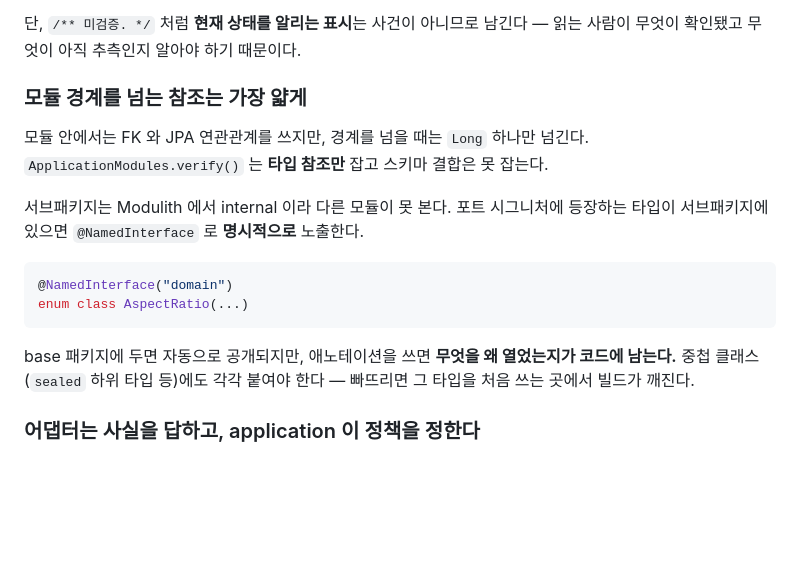
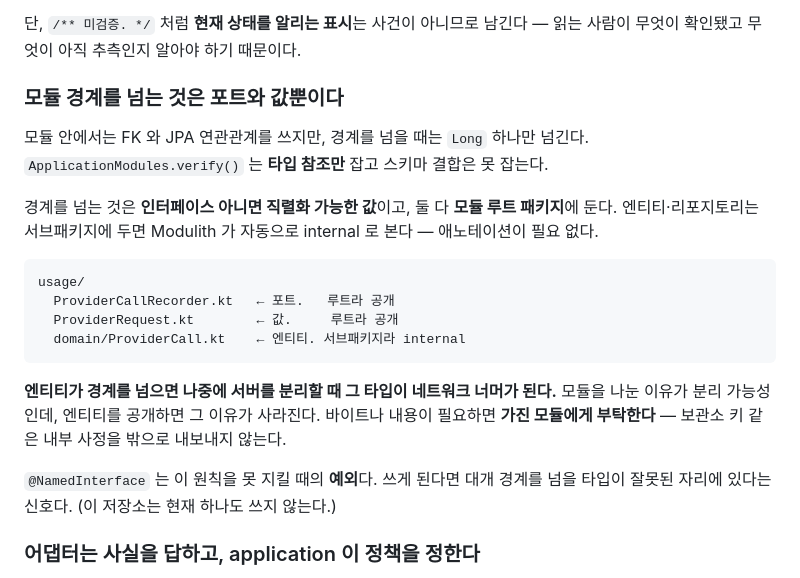
Before and after one commit to youngsu5582/personal-ai-workbench, a Markdown page: CLAUDE.md, the part around the change. Drawn GitHub-style; blank space fills up the shorter version.

Commit message:
docs: 경계를 넘는 것은 포트와 값뿐이라고 적는다
- 기존 문장은 @NamedInterface 로 서브패키지를 열라고 권했는데, 실제 코드는 하나도
  쓰지 않고 경계를 넘는 것을 전부 루트에 두고 있었다. 문서가 코드와 반대였다
- 엔티티가 경계를 넘으면 서버를 분리할 때 그 타입이 네트워크 너머가 된다.
  모듈을 나눈 이유가 분리 가능성인데 공개하면 그 이유가 사라진다
- 모듈 후보 목록이 88커밋 만에 낡았다. 지금 고치는 대신 코드가 정본임을 표시했다

Co-Authored-By: Claude Opus 5 (1M context) <noreply@anthropic.com>

````diff
--- a/CLAUDE.md
+++ b/CLAUDE.md
@@ -25,21 +25,28 @@ Kotlin + Spring Boot + Spring Modulith + JPA + PostgreSQL.
 단, `/** 미검증. */` 처럼 **현재 상태를 알리는 표시**는 사건이 아니므로 남긴다 —
 읽는 사람이 무엇이 확인됐고 무엇이 아직 추측인지 알아야 하기 때문이다.
 
-### 모듈 경계를 넘는 참조는 가장 얇게
+### 모듈 경계를 넘는 것은 포트와 값뿐이다
 
 모듈 안에서는 FK 와 JPA 연관관계를 쓰지만, 경계를 넘을 때는 `Long` 하나만 넘긴다.
 `ApplicationModules.verify()` 는 **타입 참조만** 잡고 스키마 결합은 못 잡는다.
 
-서브패키지는 Modulith 에서 internal 이라 다른 모듈이 못 본다.
-포트 시그니처에 등장하는 타입이 서브패키지에 있으면 `@NamedInterface` 로 **명시적으로** 노출한다.
+경계를 넘는 것은 **인터페이스 아니면 직렬화 가능한 값**이고, 둘 다 **모듈 루트 패키지**에 둔다.
+엔티티·리포지토리는 서브패키지에 두면 Modulith 가 자동으로 internal 로 본다 — 애노테이션이 필요 없다.
 
-```kotlin
-@NamedInterface("domain")
-enum class AspectRatio(...)
+```
+usage/
+  ProviderCallRecorder.kt   ← 포트.   루트라 공개
+  ProviderRequest.kt        ← 값.     루트라 공개
+  domain/ProviderCall.kt    ← 엔티티. 서브패키지라 internal
 ```
 
-base 패키지에 두면 자동으로 공개되지만, 애노테이션을 쓰면 **무엇을 왜 열었는지가 코드에 남는다.**
-중첩 클래스(`sealed` 하위 타입 등)에도 각각 붙여야 한다 — 빠뜨리면 그 타입을 처음 쓰는 곳에서 빌드가 깨진다.
+**엔티티가 경계를 넘으면 나중에 서버를 분리할 때 그 타입이 네트워크 너머가 된다.**
+모듈을 나눈 이유가 분리 가능성인데, 엔티티를 공개하면 그 이유가 사라진다.
+바이트나 내용이 필요하면 **가진 모듈에게 부탁한다** — 보관소 키 같은 내부 사정을 밖으로 내보내지 않는다.
+
+`@NamedInterface` 는 이 원칙을 못 지킬 때의 **예외**다.
+쓰게 된다면 대개 경계를 넘을 타입이 잘못된 자리에 있다는 신호다.
+(이 저장소는 현재 하나도 쓰지 않는다.)
 
 ### 어댑터는 사실을 답하고, application 이 정책을 정한다
 
````
Also changed, not shown: docs/architecture/modular-monolith-and-modulith.md (+4 -0 lines).
